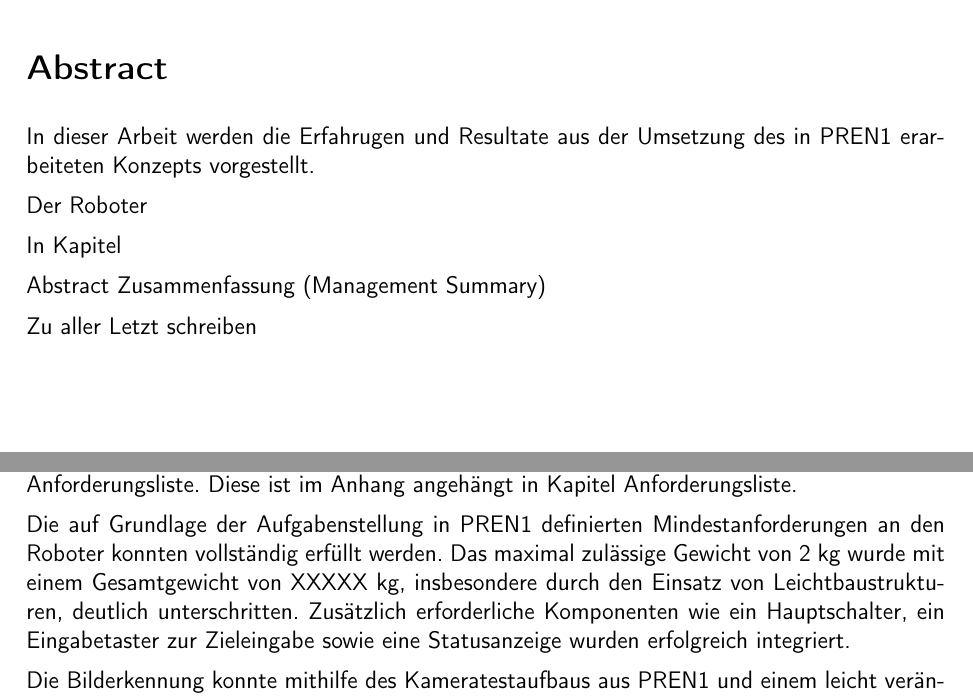
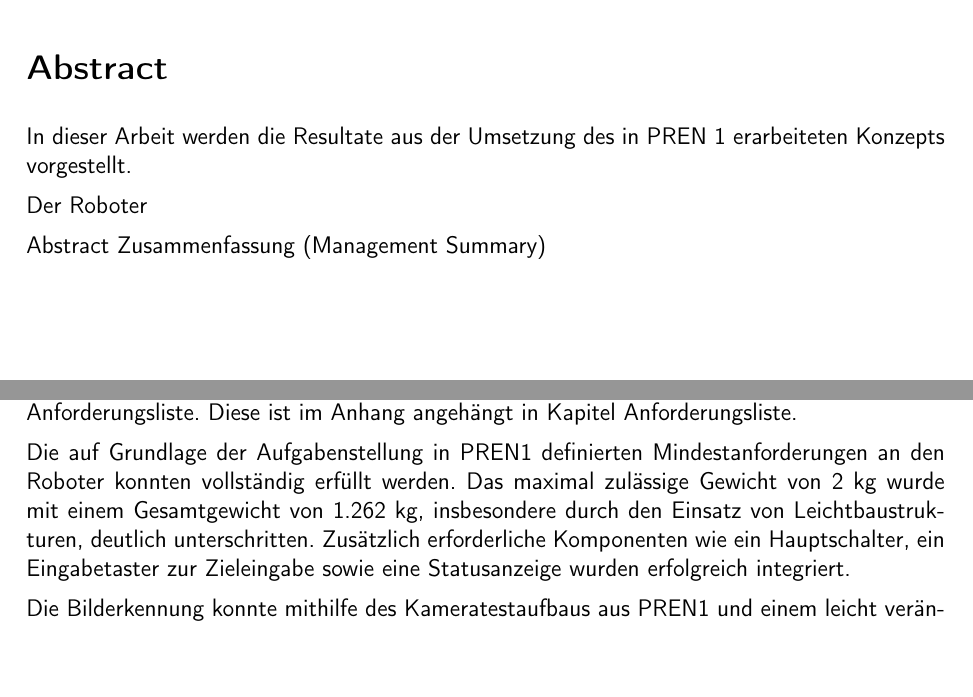
Before and after one commit to ameyer3/hslu-pren-2, a LaTeX document (main.tex, which reads parts/00-abstract.tex, parts/04e-hauptteil-gesamt.tex): two parts of pages 2 and 53 of 91, joined at a grey line, cut so that both start at the same text. Compiled offline with pdfLaTeX.

Commit message:
Changes from Overleaf

```diff
--- a/parts/00-abstract.tex
+++ b/parts/00-abstract.tex
@@ -1,12 +1,9 @@
 \section*{Abstract}
 
-In dieser Arbeit werden die Erfahrugen und Resultate aus der Umsetzung des in PREN1 erarbeiteten Konzepts vorgestellt.
+In dieser Arbeit werden die Resultate aus der Umsetzung des in PREN 1 erarbeiteten Konzepts vorgestellt.
 
 Der Roboter
 
-In Kapitel
 
 Abstract
 Zusammenfassung (Management Summary)
-
-Zu aller Letzt schreiben
--- a/parts/04e-hauptteil-gesamt.tex
+++ b/parts/04e-hauptteil-gesamt.tex
@@ -12,7 +12,7 @@ Vergleich  Konzeptloesung und realisiseren Funktionsmuster
 
 In diesem Kapitel wird der umgesetzte Roboter bewertet anhand der in \acrshort{pren1} erstellten Anforderungsliste. Diese ist im Anhang angehängt in Kapitel \nameref{anforderungliste}.
 
-Die auf Grundlage der Aufgabenstellung in PREN1 definierten Mindestanforderungen an den Roboter konnten vollständig erfüllt werden. Das maximal zulässige Gewicht von 2 kg wurde mit einem Gesamtgewicht von XXXXX kg, insbesondere durch den Einsatz von Leichtbaustrukturen, deutlich unterschritten. Zusätzlich erforderliche Komponenten wie ein Hauptschalter, ein Eingabetaster zur Zieleingabe sowie eine Statusanzeige wurden erfolgreich integriert.
+Die auf Grundlage der Aufgabenstellung in PREN1 definierten Mindestanforderungen an den Roboter konnten vollständig erfüllt werden. Das maximal zulässige Gewicht von 2 kg wurde mit einem Gesamtgewicht von 1.262 kg, insbesondere durch den Einsatz von Leichtbaustrukturen, deutlich unterschritten. Zusätzlich erforderliche Komponenten wie ein Hauptschalter, ein Eingabetaster zur Zieleingabe sowie eine Statusanzeige wurden erfolgreich integriert.
 
 Die Bilderkennung konnte mithilfe des Kameratestaufbaus aus PREN1 und einem leicht veränderten Code bereits vor Ort getestet und weiter optimiert werden. Gesperte Knoten konnten mit bei unseren Testläufen mit einer XXXX\% Sicherheit erkennt werden. Das folgen der Linie erfolgt wie in PREN1 geplant mit mehreren Phototransistoren.
 
```
